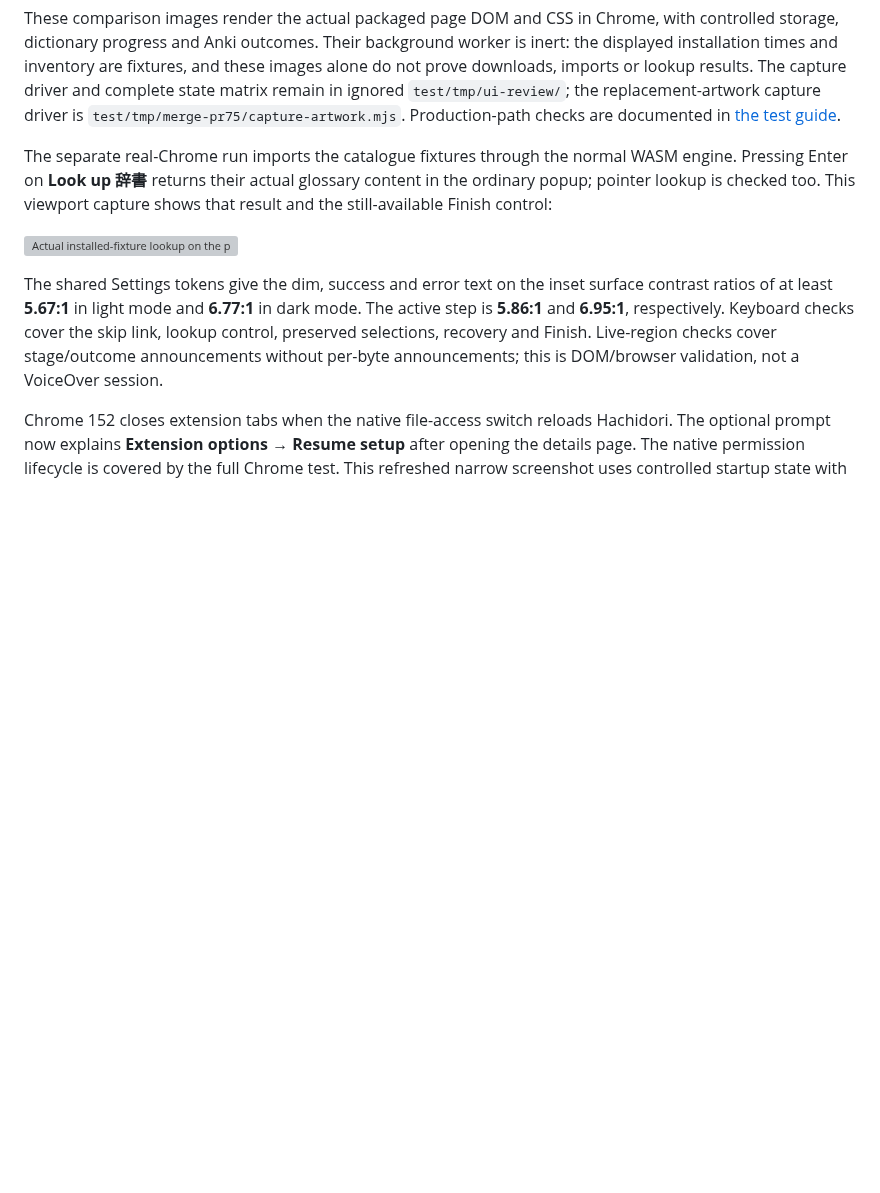
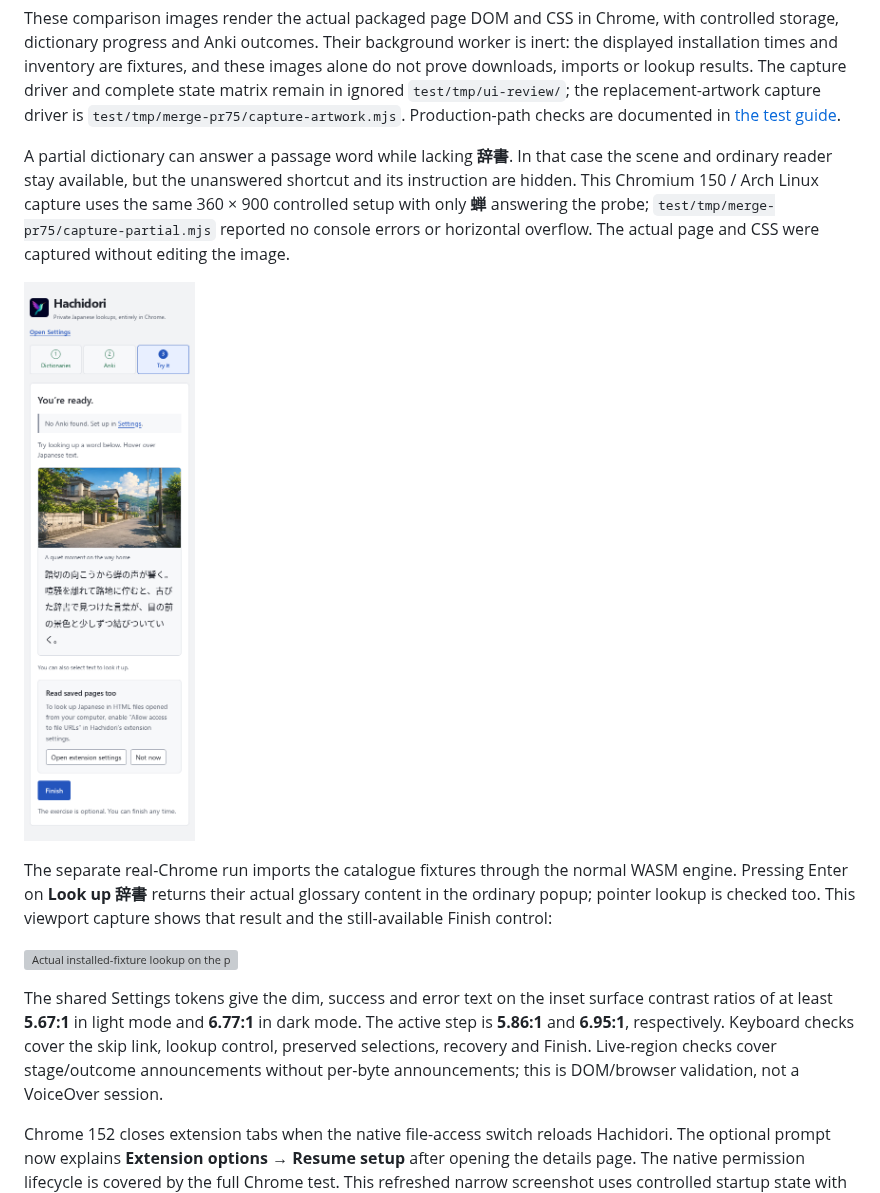
Before and after one commit to bee-san/hachidori, a Markdown page: docs/startup-ui-review.md, the part around one of its changes. GitHub-like rendering; pictures changed too: docs/assets/startup-practice-partial.png (added); blank space fills up the shorter version; grey boxes are pictures that could not be loaded.

Commit message:
Document partial dictionary practice and probe measurements

```diff
--- a/docs/startup-ui-review.md
+++ b/docs/startup-ui-review.md
@@ -54,6 +54,15 @@ The capture driver and complete state matrix remain in ignored
 `test/tmp/ui-review/`; the replacement-artwork capture driver is
 `test/tmp/merge-pr75/capture-artwork.mjs`. Production-path checks are documented in
 [the test guide](../test/README.md#chrome-e2emjs).
+
+A partial dictionary can answer a passage word while lacking **辞書**. In that
+case the scene and ordinary reader stay available, but the unanswered shortcut
+and its instruction are hidden. This Chromium 150 / Arch Linux capture uses
+the same 360 × 900 controlled setup with only **蝉** answering the probe;
+`test/tmp/merge-pr75/capture-partial.mjs` reported no console errors or horizontal
+overflow. The actual page and CSS were captured without editing the image.
+
+![A partial dictionary retains the practice scene without an unanswered lookup button](assets/startup-practice-partial.png)
 
 The separate real-Chrome run imports the catalogue fixtures through the normal
 WASM engine. Pressing Enter on **Look up 辞書** returns their actual glossary
```
Also changed, not shown: other parts of docs/startup-ui-review.md (+25 -0 lines).
